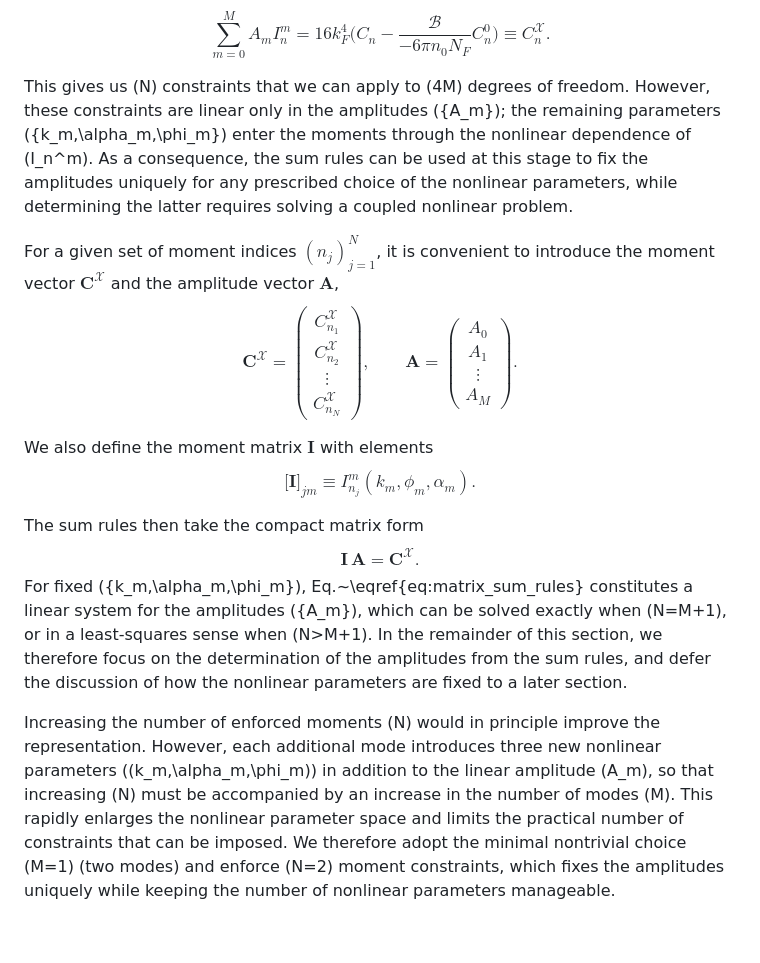
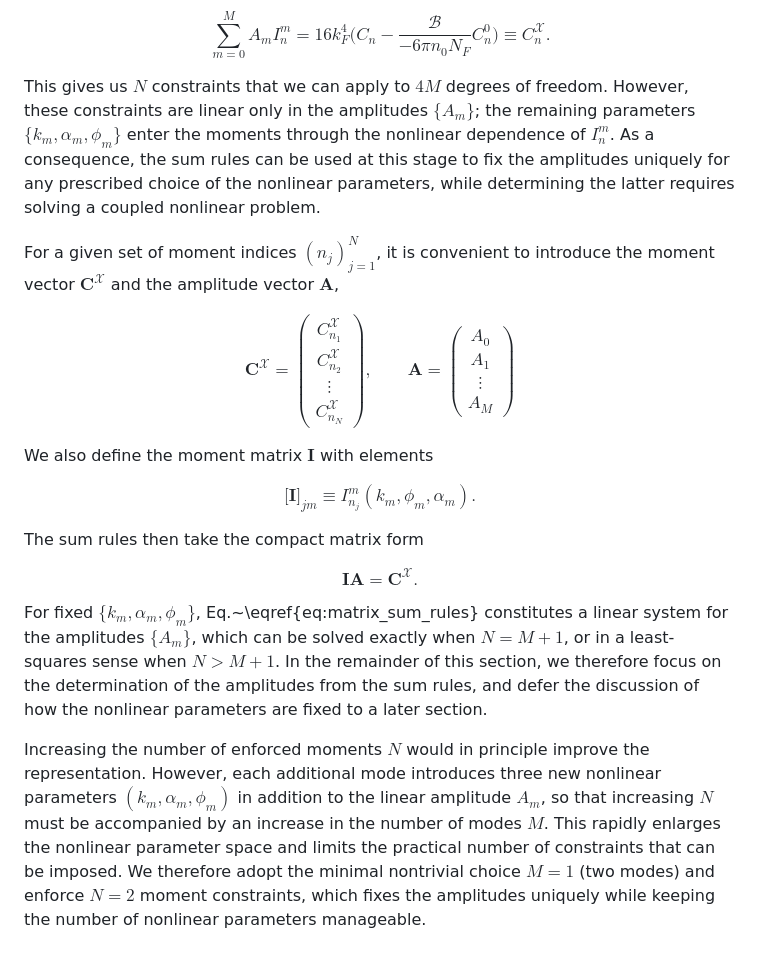
Before and after one commit to moegunes/chi_interpolation, a Markdown page: README.md, the part around one of its changes. GitHub-like rendering.

Commit message:
Revise README.md
Updated the interpolation method for the interacting response function, including new equations and ansatz for better behavior in the intermediate region.

```diff
--- a/README.md
+++ b/README.md
@@ -75,32 +74,50 @@ $$
      \sum_{m=0}^MA_mI^m_n= 16k_F^4\Big(C_n -\frac{\mathcal{B}}{-6\pi n_0N_F} C^0_n\Big) \equiv C^\mathcal{X}_n.
 $$
 
-This gives us \(N\) constraints that we can apply to \(4M\) degrees of freedom. However, these constraints are linear only in the amplitudes \(\{A_m\}\);
-the remaining parameters \(\{k_m,\alpha_m,\phi_m\}\) enter the moments through
-the nonlinear dependence of \(I_n^m\). As a consequence, the sum rules can be
+This gives us $N$ constraints that we can apply to $4M$ degrees of freedom. However, these constraints are linear only in the amplitudes $\{A_m\}$;
+the remaining parameters $\{k_m,\alpha_m,\phi_m\}$ enter the moments through
+the nonlinear dependence of $I_n^m$. As a consequence, the sum rules can be
 used at this stage to fix the amplitudes uniquely for any prescribed choice of
 the nonlinear parameters, while determining the latter requires solving a
 coupled nonlinear problem.
 
 For a given set of moment indices $(n_j)_{j=1}^N$, it is convenient to introduce
 the moment vector $\mathbf{C}^{\mathcal X}$ and the amplitude vector $\mathbf A$,
+
 $$
-\mathbf{C}^{\mathcal X}=\begin{pmatrix}C^{\mathcal X}_{n_1} \\ C^{\mathcal X}_{n_2} \\ \vdots \\ C^{\mathcal X}_{n_N} \end{pmatrix}, \qquad \mathbf A = \begin{pmatrix} A_0 \\ A_1 \\ \vdots \\ A_M\end{pmatrix}.
+\mathbf{C}^{\mathcal X} =
+\begin{pmatrix}
+C^{\mathcal X}_{n_1}\\
+C^{\mathcal X}_{n_2}\\
+\vdots\\
+C^{\mathcal X}_{n_N}
+\end{pmatrix},
+\qquad
+\mathbf A =
+\begin{pmatrix}
+A_0\\
+A_1\\
+\vdots\\
+A_M
+\end{pmatrix}
 $$
 
 We also define the moment matrix $\mathbf I$ with elements
+
 $$
-\bigl[\mathbf I\bigr]_{j m}\equiv I_{n_j}^m\!\left(k_m,\phi_m,\alpha_m\right).
+\bigl[\mathbf I\bigr]_{j m} \equiv I_{n_j}^m(k_m,\phi_m,\alpha_m).
 $$
 
 The sum rules then take the compact matrix form
+
 $$
-\mathbf I\,\mathbf A=\mathbf C^{\mathcal X}.
+\mathbf I\mathbf A=\mathbf C^{\mathcal X}.
 $$
-For fixed \(\{k_m,\alpha_m,\phi_m\}\), Eq.~\eqref{eq:matrix_sum_rules} constitutes
-a linear system for the amplitudes \(\{A_m\}\), which can be solved exactly when \(N=M+1\), or in a least-squares sense when \(N>M+1\). In the remainder of this
+
+For fixed $\{k_m,\alpha_m,\phi_m\}$, Eq.~\eqref{eq:matrix_sum_rules} constitutes
+a linear system for the amplitudes $\{A_m\}$, which can be solved exactly when $N=M+1$, or in a least-squares sense when $N>M+1$. In the remainder of this
 section, we therefore focus on the determination of the amplitudes from the sum
 rules, and defer the discussion of how the nonlinear parameters are fixed to a
 later section.
 
-Increasing the number of enforced moments \(N\) would in principle improve the representation. However, each additional mode introduces three new nonlinear parameters \((k_m,\alpha_m,\phi_m)\) in addition to the linear amplitude \(A_m\), so that increasing \(N\) must be accompanied by an increase in the number of modes \(M\). This rapidly enlarges the nonlinear parameter space and limits the practical number of constraints that can be imposed. We therefore adopt the minimal nontrivial choice \(M=1\) (two modes) and enforce \(N=2\) moment constraints, which fixes the amplitudes uniquely while keeping the number of nonlinear parameters manageable.
+Increasing the number of enforced moments $N$ would in principle improve the representation. However, each additional mode introduces three new nonlinear parameters $(k_m,\alpha_m,\phi_m)$ in addition to the linear amplitude $A_m$, so that increasing $N$ must be accompanied by an increase in the number of modes $M$. This rapidly enlarges the nonlinear parameter space and limits the practical number of constraints that can be imposed. We therefore adopt the minimal nontrivial choice $M=1$ (two modes) and enforce $N=2$ moment constraints, which fixes the amplitudes uniquely while keeping the number of nonlinear parameters manageable.
```
Also changed, not shown: other parts of README.md (+15 -16 lines).
